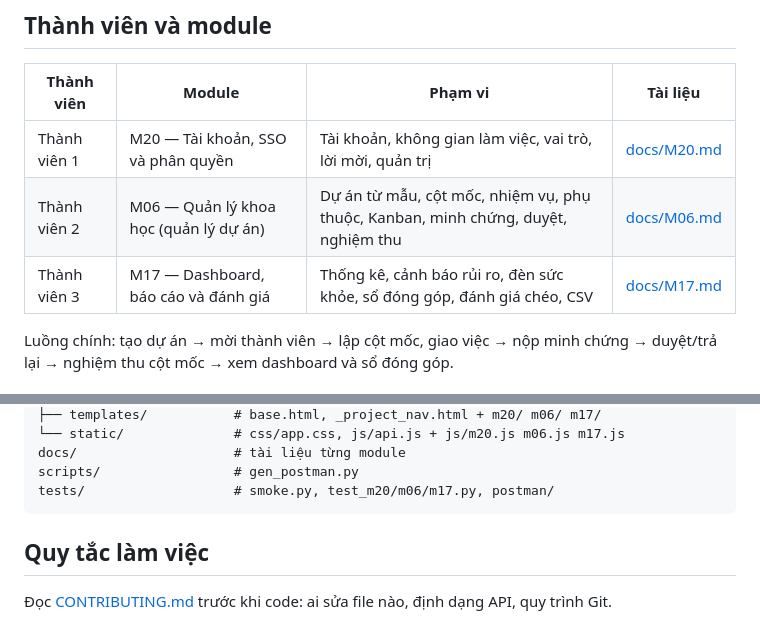
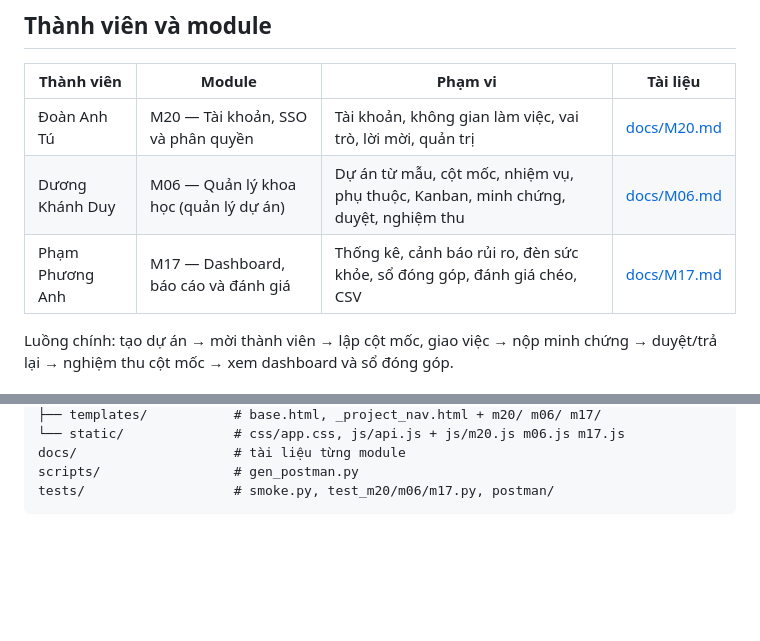
Before and after one commit to AnhTus119/TeamSync, a Markdown page: README.md, 2 parts joined by grey strips. GitHub-like rendering; blank space fills up the shorter version.

Commit message:
Revise team members and modules in README
Updated team member names and their associated modules in the README.

````diff
--- a/README.md
+++ b/README.md
@@ -7,9 +7,9 @@ Bài tập nhóm môn **Lập trình Web** — Đại học Kinh tế Quốc dâ
 
 | Thành viên | Module | Phạm vi | Tài liệu |
 |---|---|---|---|
-| Thành viên 1 | M20 — Tài khoản, SSO và phân quyền | Tài khoản, không gian làm việc, vai trò, lời mời, quản trị | [docs/M20.md](docs/M20.md) |
-| Thành viên 2 | M06 — Quản lý khoa học (quản lý dự án) | Dự án từ mẫu, cột mốc, nhiệm vụ, phụ thuộc, Kanban, minh chứng, duyệt, nghiệm thu | [docs/M06.md](docs/M06.md) |
-| Thành viên 3 | M17 — Dashboard, báo cáo và đánh giá | Thống kê, cảnh báo rủi ro, đèn sức khỏe, sổ đóng góp, đánh giá chéo, CSV | [docs/M17.md](docs/M17.md) |
+| Đoàn Anh Tú | M20 — Tài khoản, SSO và phân quyền | Tài khoản, không gian làm việc, vai trò, lời mời, quản trị | [docs/M20.md](docs/M20.md) |
+| Dương Khánh Duy | M06 — Quản lý khoa học (quản lý dự án) | Dự án từ mẫu, cột mốc, nhiệm vụ, phụ thuộc, Kanban, minh chứng, duyệt, nghiệm thu | [docs/M06.md](docs/M06.md) |
+| Phạm Phương Anh | M17 — Dashboard, báo cáo và đánh giá | Thống kê, cảnh báo rủi ro, đèn sức khỏe, sổ đóng góp, đánh giá chéo, CSV | [docs/M17.md](docs/M17.md) |
 
 Luồng chính: tạo dự án → mời thành viên → lập cột mốc, giao việc → nộp minh chứng → duyệt/trả lại → nghiệm thu cột mốc → xem dashboard và sổ đóng góp.
 
@@ -74,7 +74,3 @@ docs/                    # tài liệu từng module
 scripts/                 # gen_postman.py
 tests/                   # smoke.py, test_m20/m06/m17.py, postman/
 ```
-
-## Quy tắc làm việc
-
-Đọc [CONTRIBUTING.md](CONTRIBUTING.md) trước khi code: ai sửa file nào, định dạng API, quy trình Git.
````
